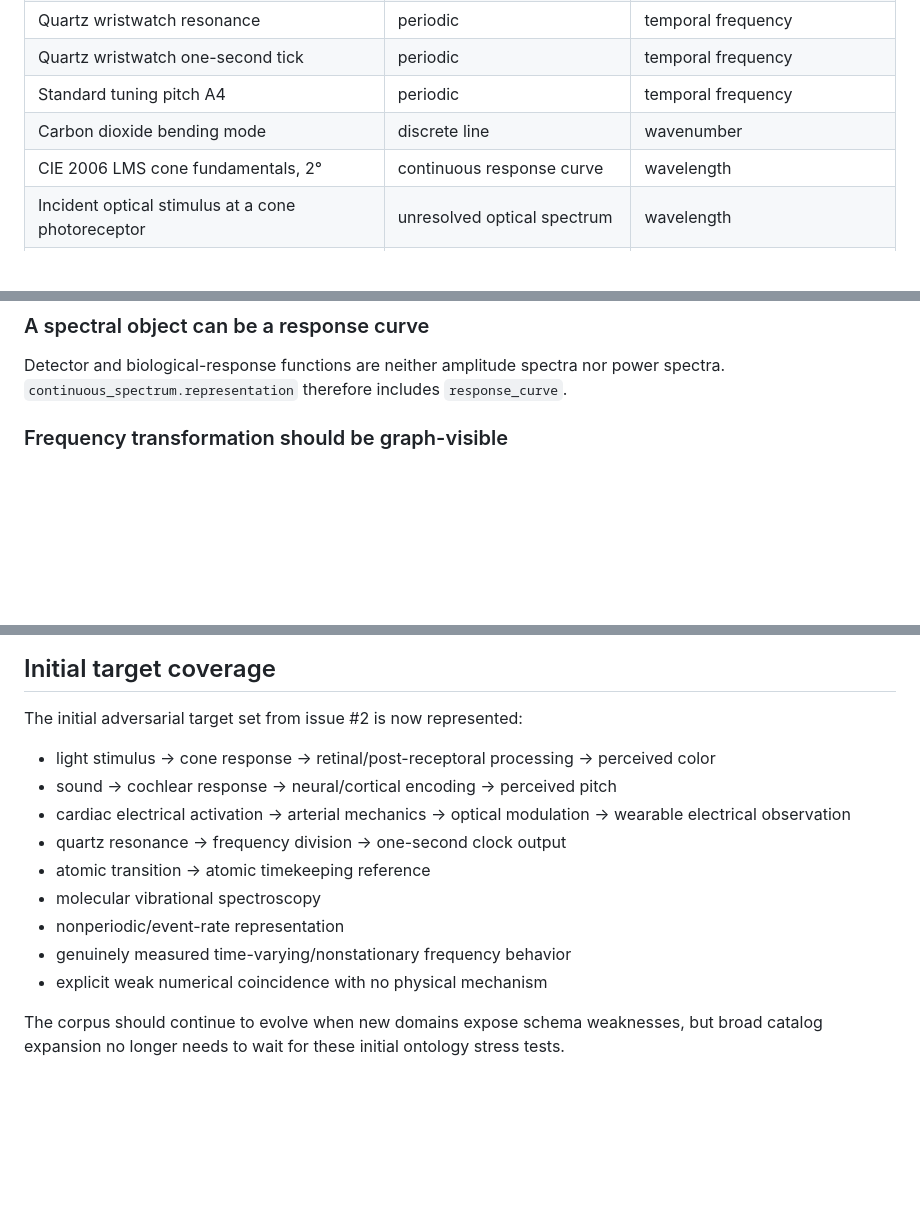
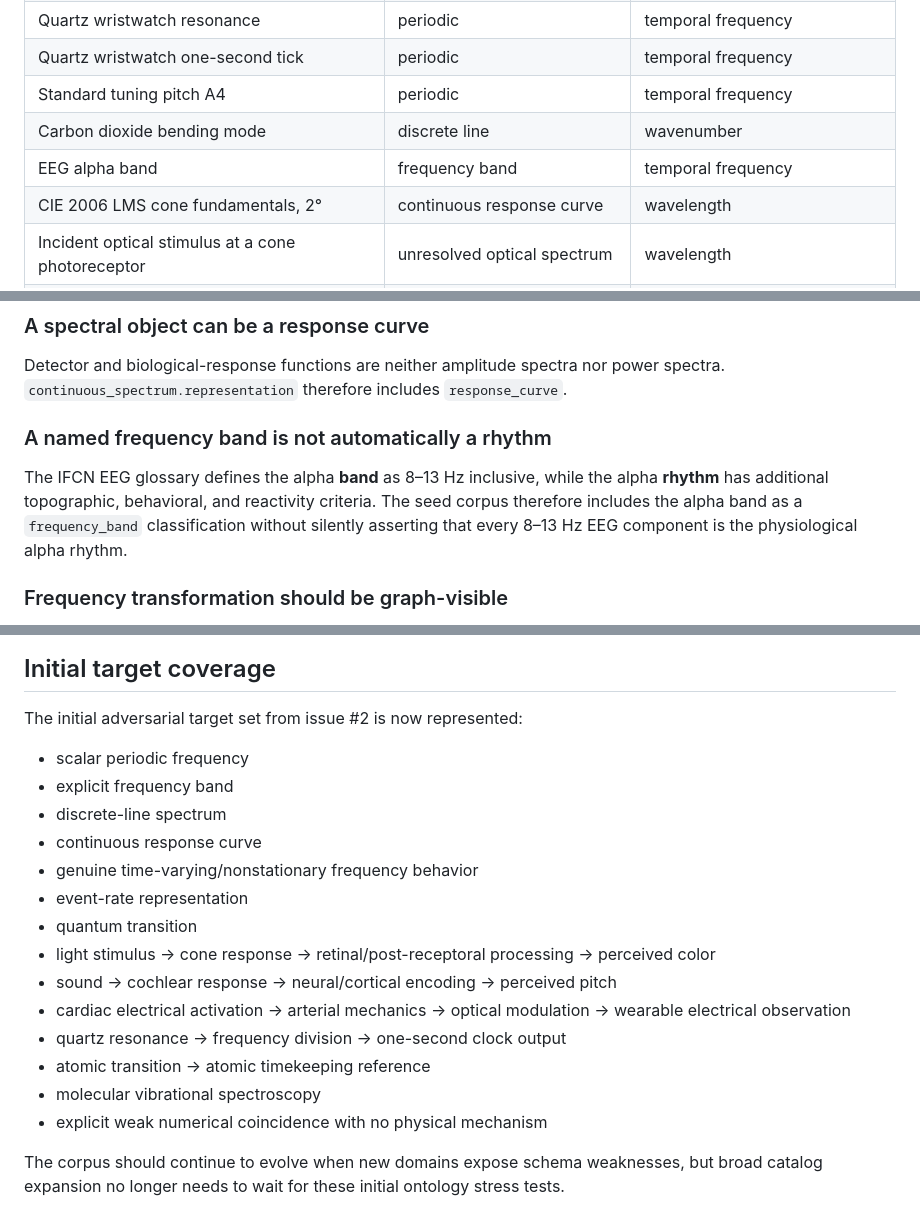
Before and after one commit to atlas-spectra/atlas-spectra, a Markdown page: docs/seed-corpus.md, 3 parts joined by grey strips. Drawn GitHub-style; blank space fills up the shorter version.

Commit message:
docs(data): add band coverage note

```diff
--- a/docs/seed-corpus.md
+++ b/docs/seed-corpus.md
@@ -12,6 +12,7 @@ The seed corpus is intentionally small and heterogeneous. Its job is to pressure
 | Quartz wristwatch one-second tick | periodic | temporal frequency |
 | Standard tuning pitch A4 | periodic | temporal frequency |
 | Carbon dioxide bending mode | discrete line | wavenumber |
+| EEG alpha band | frequency band | temporal frequency |
 | CIE 2006 LMS cone fundamentals, 2° | continuous response curve | wavelength |
 | Incident optical stimulus at a cone photoreceptor | unresolved optical spectrum | wavelength |
 | Cone photoreceptor electrical response | unresolved downstream signal | temporal frequency |
@@ -37,6 +38,10 @@ Authoritative color-science datasets are naturally tabulated in wavelength. The
 ### A spectral object can be a response curve
 
 Detector and biological-response functions are neither amplitude spectra nor power spectra. `continuous_spectrum.representation` therefore includes `response_curve`.
+
+### A named frequency band is not automatically a rhythm
+
+The IFCN EEG glossary defines the alpha **band** as 8–13 Hz inclusive, while the alpha **rhythm** has additional topographic, behavioral, and reactivity criteria. The seed corpus therefore includes the alpha band as a `frequency_band` classification without silently asserting that every 8–13 Hz EEG component is the physiological alpha rhythm.
 
 ### Frequency transformation should be graph-visible
 
@@ -78,14 +83,19 @@ That edge exists precisely to prevent a future discovery engine or UI from turni
 
 The initial adversarial target set from issue #2 is now represented:
 
+- scalar periodic frequency
+- explicit frequency band
+- discrete-line spectrum
+- continuous response curve
+- genuine time-varying/nonstationary frequency behavior
+- event-rate representation
+- quantum transition
 - light stimulus → cone response → retinal/post-receptoral processing → perceived color
 - sound → cochlear response → neural/cortical encoding → perceived pitch
 - cardiac electrical activation → arterial mechanics → optical modulation → wearable electrical observation
 - quartz resonance → frequency division → one-second clock output
 - atomic transition → atomic timekeeping reference
 - molecular vibrational spectroscopy
-- nonperiodic/event-rate representation
-- genuinely measured time-varying/nonstationary frequency behavior
 - explicit weak numerical coincidence with no physical mechanism
 
 The corpus should continue to evolve when new domains expose schema weaknesses, but broad catalog expansion no longer needs to wait for these initial ontology stress tests.
```
